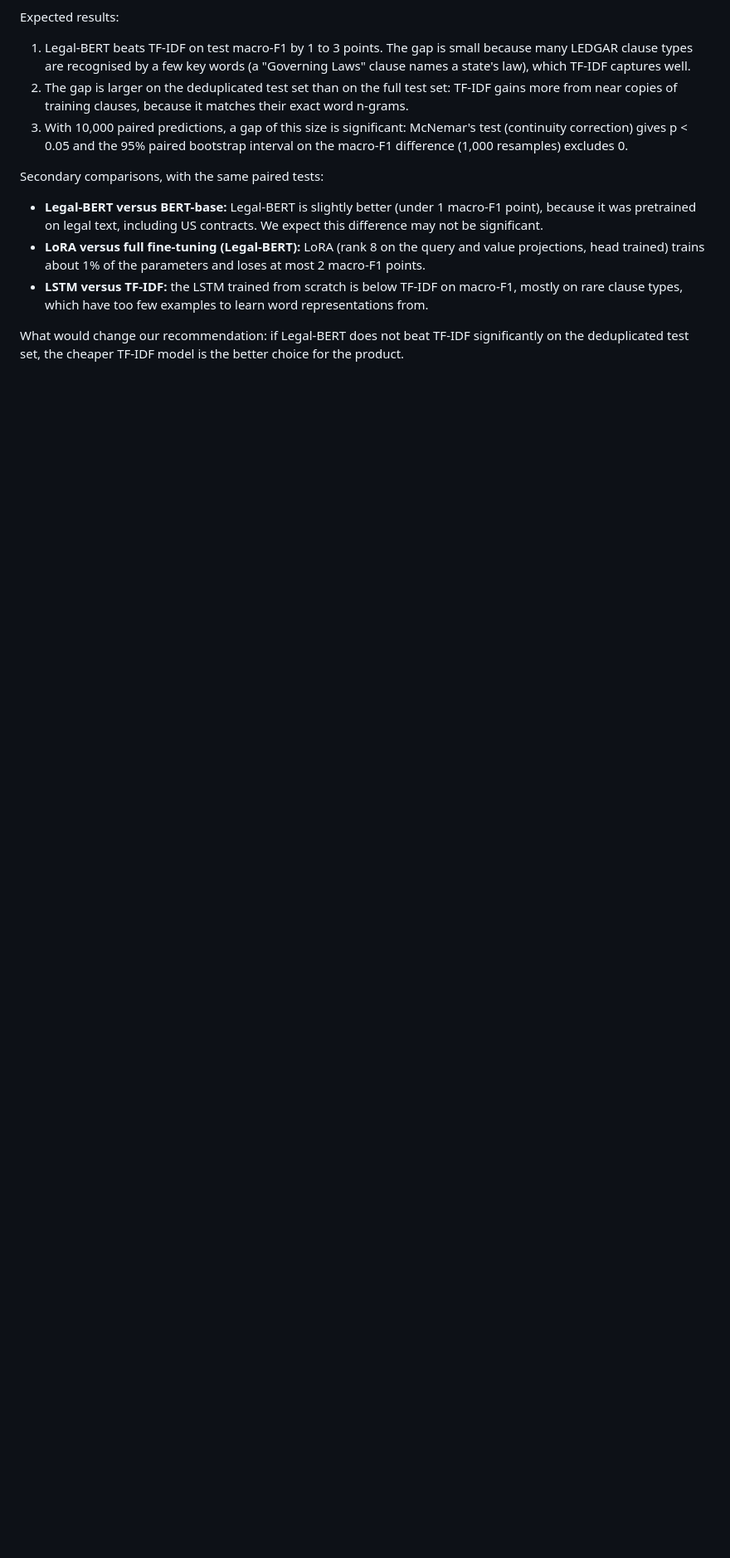
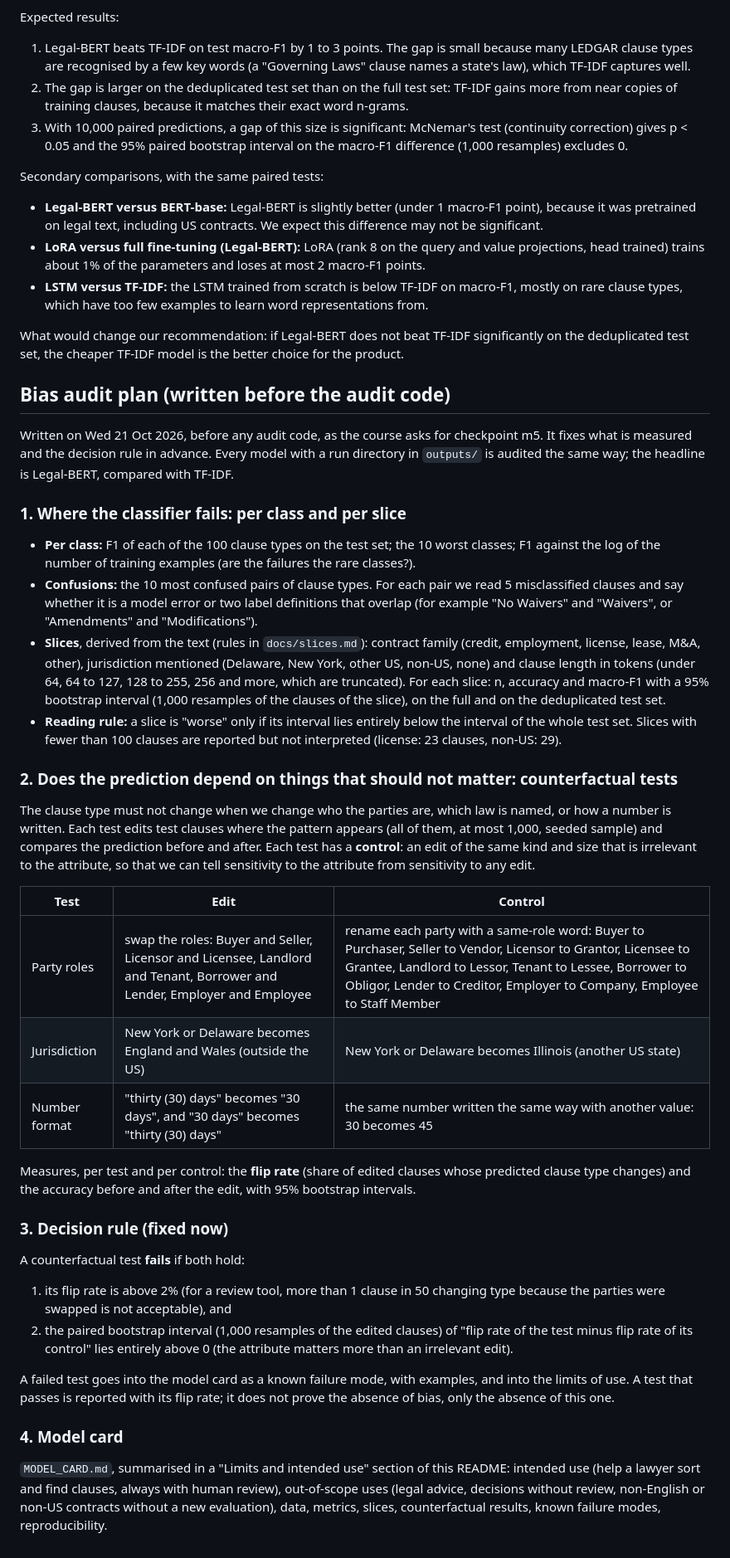
Before and after one commit to Exowz/clausier-ledgar, a Markdown page: README.md, the part around the change. Shown at 83% size. Rendered like a GitHub page; blank space fills up the shorter version.

Commit message:
README: bias audit plan and decision rule, written before the audit code (m5)

```diff
--- a/README.md
+++ b/README.md
@@ -52,3 +52,59 @@ Secondary comparisons, with the same paired tests:
 
 What would change our recommendation: if Legal-BERT does not beat TF-IDF significantly on the deduplicated test set,
 the cheaper TF-IDF model is the better choice for the product.
+
+## Bias audit plan (written before the audit code)
+
+Written on Wed 21 Oct 2026, before any audit code, as the course asks for checkpoint m5. It fixes what is measured
+and the decision rule in advance. Every model with a run directory in `outputs/` is audited the same way; the
+headline is Legal-BERT, compared with TF-IDF.
+
+### 1. Where the classifier fails: per class and per slice
+
+- **Per class:** F1 of each of the 100 clause types on the test set; the 10 worst classes; F1 against the log of
+  the number of training examples (are the failures the rare classes?).
+- **Confusions:** the 10 most confused pairs of clause types. For each pair we read 5 misclassified clauses and
+  say whether it is a model error or two label definitions that overlap (for example "No Waivers" and
+  "Waivers", or "Amendments" and "Modifications").
+- **Slices**, derived from the text (rules in `docs/slices.md`): contract family (credit, employment, license,
+  lease, M&A, other), jurisdiction mentioned (Delaware, New York, other US, non-US, none) and clause length in
+  tokens (under 64, 64 to 127, 128 to 255, 256 and more, which are truncated). For each slice: n, accuracy and
+  macro-F1 with a 95% bootstrap interval (1,000 resamples of the clauses of the slice), on the full and on the
+  deduplicated test set.
+- **Reading rule:** a slice is "worse" only if its interval lies entirely below the interval of the whole test
+  set. Slices with fewer than 100 clauses are reported but not interpreted (license: 23 clauses, non-US: 29).
+
+### 2. Does the prediction depend on things that should not matter: counterfactual tests
+
+The clause type must not change when we change who the parties are, which law is named, or how a number is written.
+Each test edits test clauses where the pattern appears (all of them, at most 1,000, seeded sample) and compares
+the prediction before and after. Each test has a **control**: an edit of the same kind and size that is
+irrelevant to the attribute, so that we can tell sensitivity to the attribute from sensitivity to any edit.
+
+| Test | Edit | Control |
+|---|---|---|
+| Party roles | swap the roles: Buyer and Seller, Licensor and Licensee, Landlord and Tenant, Borrower and Lender, Employer and Employee | rename each party with a same-role word: Buyer to Purchaser, Seller to Vendor, Licensor to Grantor, Licensee to Grantee, Landlord to Lessor, Tenant to Lessee, Borrower to Obligor, Lender to Creditor, Employer to Company, Employee to Staff Member |
+| Jurisdiction | New York or Delaware becomes England and Wales (outside the US) | New York or Delaware becomes Illinois (another US state) |
+| Number format | "thirty (30) days" becomes "30 days", and "30 days" becomes "thirty (30) days" | the same number written the same way with another value: 30 becomes 45 |
+
+Measures, per test and per control: the **flip rate** (share of edited clauses whose predicted clause type
+changes) and the accuracy before and after the edit, with 95% bootstrap intervals.
+
+### 3. Decision rule (fixed now)
+
+A counterfactual test **fails** if both hold:
+
+1. its flip rate is above 2% (for a review tool, more than 1 clause in 50 changing type because the parties were
+   swapped is not acceptable), and
+2. the paired bootstrap interval (1,000 resamples of the edited clauses) of "flip rate of the test minus flip
+   rate of its control" lies entirely above 0 (the attribute matters more than an irrelevant edit).
+
+A failed test goes into the model card as a known failure mode, with examples, and into the limits of use. A test
+that passes is reported with its flip rate; it does not prove the absence of bias, only the absence of this one.
+
+### 4. Model card
+
+`MODEL_CARD.md`, summarised in a "Limits and intended use" section of this README: intended use (help a lawyer
+sort and find clauses, always with human review), out-of-scope uses (legal advice, decisions without review,
+non-English or non-US contracts without a new evaluation), data, metrics, slices, counterfactual results, known
+failure modes, reproducibility.
```
